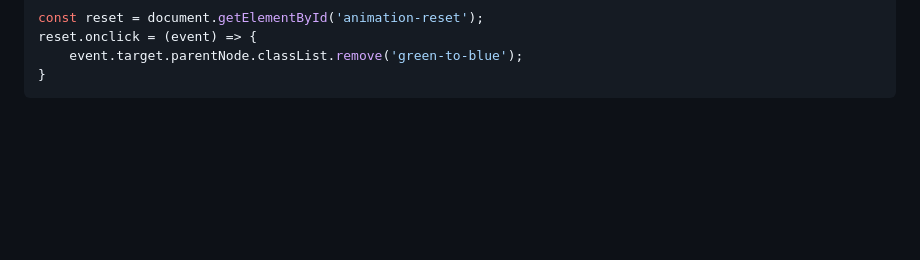
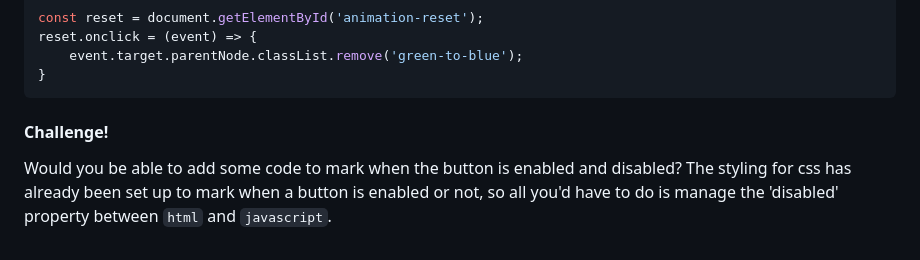
Before and after one commit to tiyapatel12/scrolling-template-23-stub, a Markdown page: Readme.md, the part around the change. Rendered like a GitHub page; folded sections open; blank space fills up the shorter version.

Commit message:
continue readme

````diff
--- a/Readme.md
+++ b/Readme.md
@@ -291,3 +291,6 @@ reset.onclick = (event) => {
 }
 ```
 </details>
+
+#### Challenge!
+Would you be able to add some code to mark when the button is enabled and disabled? The styling for css has already been set up to mark when a button is enabled or not, so all you'd have to do is manage the 'disabled' property between `html` and `javascript`.
````
